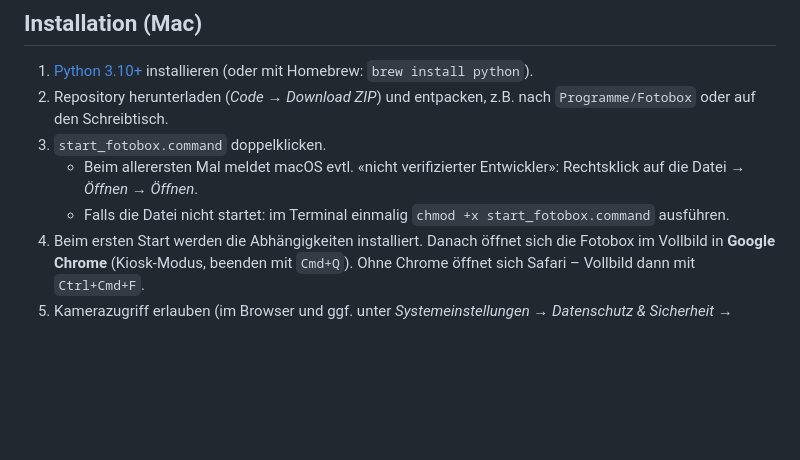
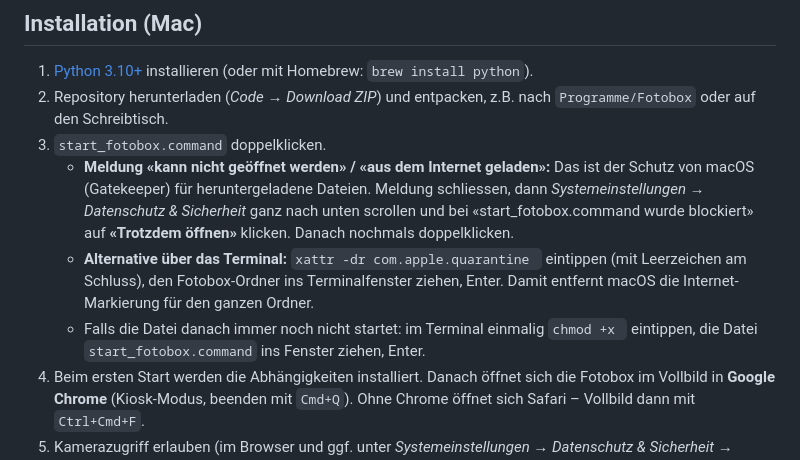
Before and after one commit to michael334246/fotobox, a Markdown page: README.md, the part around the change. Rendered like a GitHub page; blank space fills up the shorter version.

Commit message:
README: Anleitung für die macOS-Meldung «aus dem Internet geladen»
Co-Authored-By: Claude Opus 5.5 <noreply@anthropic.com>
Claude-Session: https://claude.ai/code/session_011ajPWMViv8SzGigRgYkBHH

```diff
--- a/README.md
+++ b/README.md
@@ -23,8 +23,9 @@ Manuell: `pip install -r requirements.txt` und `python app.py`, dann <http://loc
 1. [Python 3.10+](https://www.python.org/downloads/macos/) installieren (oder mit Homebrew: `brew install python`).
 2. Repository herunterladen (*Code → Download ZIP*) und entpacken, z.B. nach `Programme/Fotobox` oder auf den Schreibtisch.
 3. `start_fotobox.command` doppelklicken.
-   - Beim allerersten Mal meldet macOS evtl. «nicht verifizierter Entwickler»: Rechtsklick auf die Datei → *Öffnen* → *Öffnen*.
-   - Falls die Datei nicht startet: im Terminal einmalig `chmod +x start_fotobox.command` ausführen.
+   - **Meldung «kann nicht geöffnet werden» / «aus dem Internet geladen»:** Das ist der Schutz von macOS (Gatekeeper) für heruntergeladene Dateien. Meldung schliessen, dann *Systemeinstellungen → Datenschutz & Sicherheit* ganz nach unten scrollen und bei «start_fotobox.command wurde blockiert» auf **«Trotzdem öffnen»** klicken. Danach nochmals doppelklicken.
+   - **Alternative über das Terminal:** `xattr -dr com.apple.quarantine ` eintippen (mit Leerzeichen am Schluss), den Fotobox-Ordner ins Terminalfenster ziehen, Enter. Damit entfernt macOS die Internet-Markierung für den ganzen Ordner.
+   - Falls die Datei danach immer noch nicht startet: im Terminal einmalig `chmod +x ` eintippen, die Datei `start_fotobox.command` ins Fenster ziehen, Enter.
 4. Beim ersten Start werden die Abhängigkeiten installiert. Danach öffnet sich die Fotobox im Vollbild in **Google Chrome** (Kiosk-Modus, beenden mit `Cmd+Q`). Ohne Chrome öffnet sich Safari – Vollbild dann mit `Ctrl+Cmd+F`.
 5. Kamerazugriff erlauben (im Browser und ggf. unter *Systemeinstellungen → Datenschutz & Sicherheit → Kamera*).
 6. Beenden: das Terminalfenster schliessen.
```
